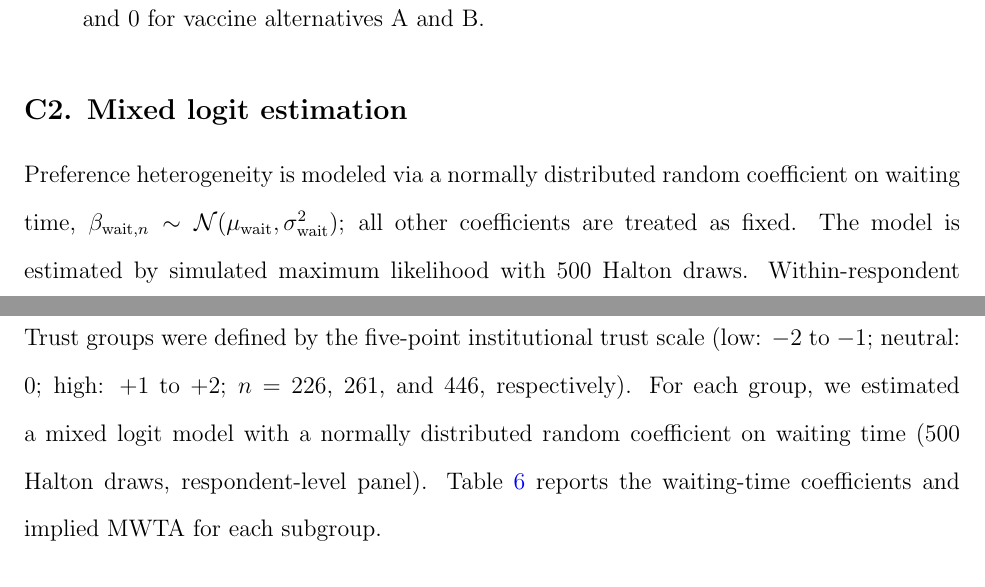
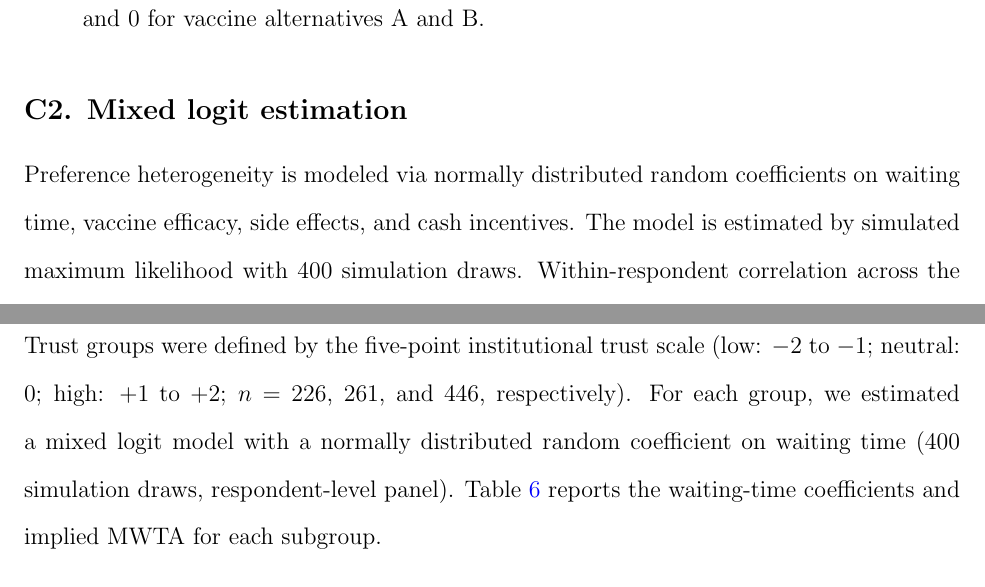
Before and after one commit to yichao2022/DelaySensitivity_VaccineChoice, a LaTeX paper (manuscript/main.tex, which reads manuscript/appendix_C_model_estimation.tex, manuscript/appendix_F_trust_subgroup.tex): two parts of pages 44 and 48 of 50, joined at a grey line, cut so that both start at the same text. Compiled offline with pdfLaTeX.

Commit message:
fix: sync appendix C/E/F — 500 Halton→400 draws, 4 random coefs

```diff
--- a/manuscript/appendix_C_model_estimation.tex
+++ b/manuscript/appendix_C_model_estimation.tex
@@ -35,7 +35,7 @@ V_{njt} ={}& \beta_{\text{wait},n}\, \text{WaitTime}^{\text{std}}_{jt}
 
 \subsection*{C2. Mixed logit estimation}
 
-Preference heterogeneity is modeled via a normally distributed random coefficient on waiting time, $\beta_{\text{wait},n} \sim \mathcal{N}(\mu_{\text{wait}}, \sigma_{\text{wait}}^2)$; all other coefficients are treated as fixed. The model is estimated by simulated maximum likelihood with 500 Halton draws. Within-respondent correlation across the six choice tasks arises from the random coefficient together with the panel specification of the likelihood: because $\beta_{\text{wait},n}$ is constant across tasks for a given respondent, the joint probability of respondent $n$'s observed sequence of choices is computed by integrating the product of per-task logit probabilities over the mixing distribution,
+Preference heterogeneity is modeled via normally distributed random coefficients on waiting time, vaccine efficacy, side effects, and cash incentives. The model is estimated by simulated maximum likelihood with 400 simulation draws. Within-respondent correlation across the six choice tasks arises from the random coefficient together with the panel specification of the likelihood: because $\beta_{\text{wait},n}$ is constant across tasks for a given respondent, the joint probability of respondent $n$'s observed sequence of choices is computed by integrating the product of per-task logit probabilities over the mixing distribution,
 
 \[
 L_n(\theta) = \int \prod_{t=1}^{6} \left[ \frac{\exp(V_{n c_{nt} t}(\beta_{\text{wait},n}))}{\sum_{j \in J_{nt}} \exp(V_{njt}(\beta_{\text{wait},n}))} \right] \phi(\beta_{\text{wait},n}; \mu_{\text{wait}}, \sigma_{\text{wait}})\, d\beta_{\text{wait},n},
--- a/manuscript/appendix_F_trust_subgroup.tex
+++ b/manuscript/appendix_F_trust_subgroup.tex
@@ -5,7 +5,7 @@ This appendix reports the complementary trust subgroup analyses referenced in th
 
 \subsection*{F1. Trust Subgroup Estimates}
 
-Trust groups were defined by the five-point institutional trust scale (low: $-2$ to $-1$; neutral: $0$; high: $+1$ to $+2$; $n = 226$, $261$, and $446$, respectively). For each group, we estimated a mixed logit model with a normally distributed random coefficient on waiting time (500 Halton draws, respondent-level panel). Table~\ref{tab:trust_subgroup_mwta} reports the waiting-time coefficients and implied MWTA for each subgroup.
+Trust groups were defined by the five-point institutional trust scale (low: $-2$ to $-1$; neutral: $0$; high: $+1$ to $+2$; $n = 226$, $261$, and $446$, respectively). For each group, we estimated a mixed logit model with a normally distributed random coefficient on waiting time (400 simulation draws, respondent-level panel). Table~\ref{tab:trust_subgroup_mwta} reports the waiting-time coefficients and implied MWTA for each subgroup.
 
 \begin{table}[htbp]
 \centering
```
Also changed, not shown: manuscript/appendix_E_tradeoff_computation.tex (+1 -1 lines), manuscript/appendix_F_trust_subgroup.tex (2 more changed lines).
